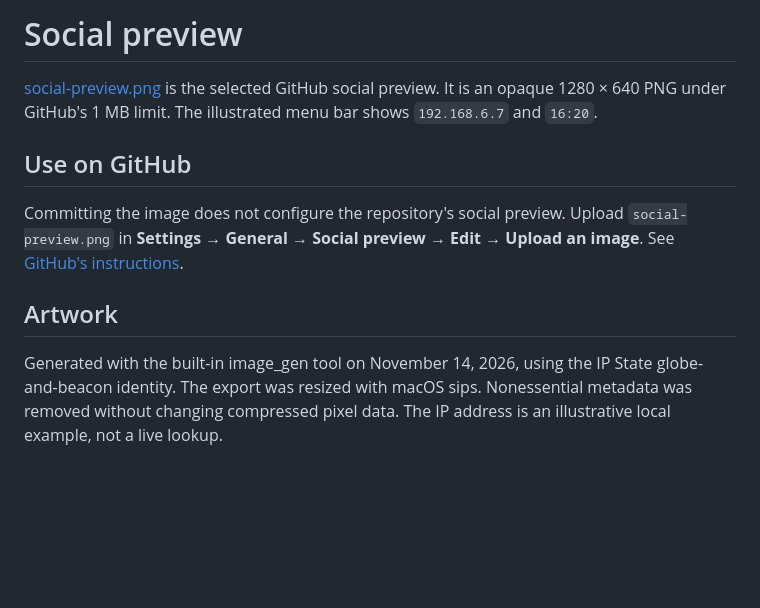
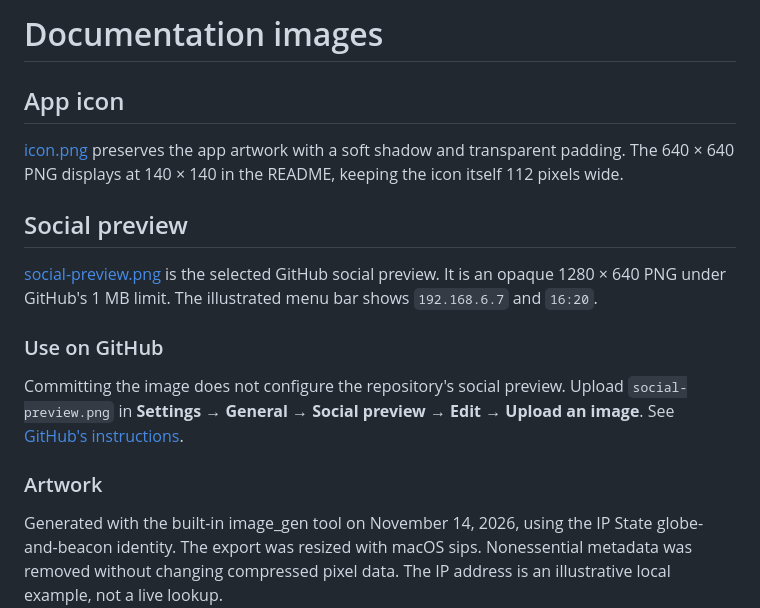
Before and after one commit to hypnodron/IPState, a Markdown page: docs/images/README.md, the part around the change. Rendered like a GitHub page; blank space fills up the shorter version.

Commit message:
🎨 docs: add a shadow to the README icon

```diff
--- a/docs/images/README.md
+++ b/docs/images/README.md
@@ -1,16 +1,23 @@
-# Social preview
+# Documentation images
+
+## App icon
+
+[icon.png](icon.png) preserves the app artwork with a soft shadow and transparent padding.
+The 640 × 640 PNG displays at 140 × 140 in the README, keeping the icon itself 112 pixels wide.
+
+## Social preview
 
 [social-preview.png](social-preview.png) is the selected GitHub social preview.
 It is an opaque 1280 × 640 PNG under GitHub's 1 MB limit.
 The illustrated menu bar shows `192.168.6.7` and `16:20`.
 
-## Use on GitHub
+### Use on GitHub
 
 Committing the image does not configure the repository's social preview.
 Upload `social-preview.png` in **Settings → General → Social preview → Edit → Upload an image**.
 See [GitHub's instructions](https://docs.github.com/en/repositories/managing-your-repositorys-settings-and-features/customizing-your-repository/customizing-your-repositorys-social-media-preview).
 
-## Artwork
+### Artwork
 
 Generated with the built-in image_gen tool on November 14, 2026, using the IP State globe-and-beacon identity.
 The export was resized with macOS sips. Nonessential metadata was removed without changing compressed pixel data.
```
Also changed, not shown: README.md (+1 -1 lines), docs/images/icon.png.
